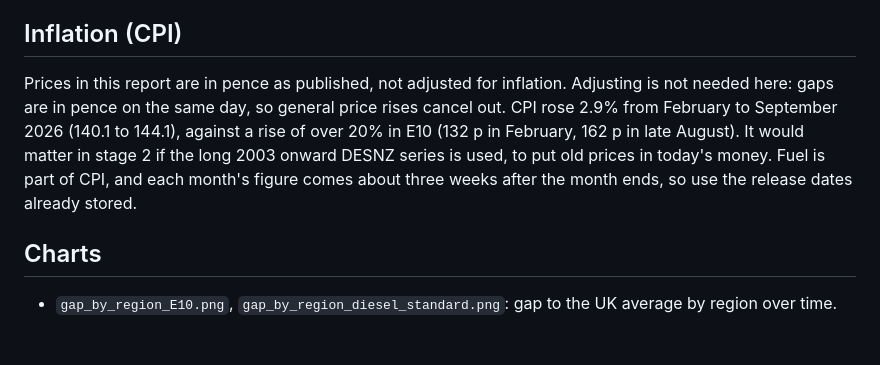
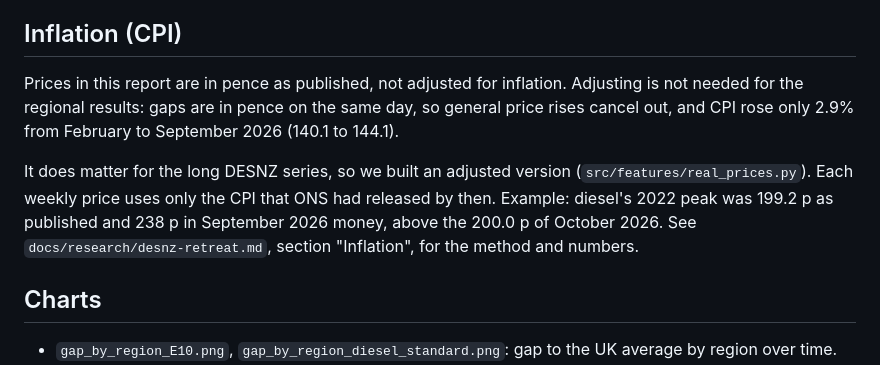
Before and after one commit to Joehmyers/fuel-price-analysis, a Markdown page: reports/regional-variation-answer.md, the part around the change. Rendered like a GitHub page; blank space fills up the shorter version.

```diff
--- a/reports/regional-variation-answer.md
+++ b/reports/regional-variation-answer.md
@@ -145,12 +145,15 @@ region's gap. We measured the regional-only part, from 15 March to 17 November
 ## Inflation (CPI)
 
 Prices in this report are in pence as published, not adjusted for inflation.
-Adjusting is not needed here: gaps are in pence on the same day, so general price rises
-cancel out. CPI rose 2.9% from February to September 2026 (140.1 to 144.1),
-against a rise of over 20% in E10 (132 p in February, 162 p in late August). It would matter in stage 2 if the long 2003 onward
-DESNZ series is used, to put old prices in today's money. Fuel is part of CPI,
-and each month's figure comes about three weeks after the month ends, so use
-the release dates already stored.
+Adjusting is not needed for the regional results: gaps are in pence on the same
+day, so general price rises cancel out, and CPI rose only 2.9% from February to
+September 2026 (140.1 to 144.1).
+
+It does matter for the long DESNZ series, so we built an adjusted version
+(`src/features/real_prices.py`). Each weekly price uses only the CPI that ONS had
+released by then. Example: diesel's 2022 peak was 199.2 p as published and 238 p
+in September 2026 money, above the 200.0 p of October 2026. See
+`docs/research/desnz-retreat.md`, section "Inflation", for the method and numbers.
 
 ## Charts
 
```
Also changed, not shown: docs/research/desnz-retreat.md (+35 -19 lines), docs/sources.md (+9 -0 lines), docs/research/figures/real_vs_nominal.png (added), 3 other files.
